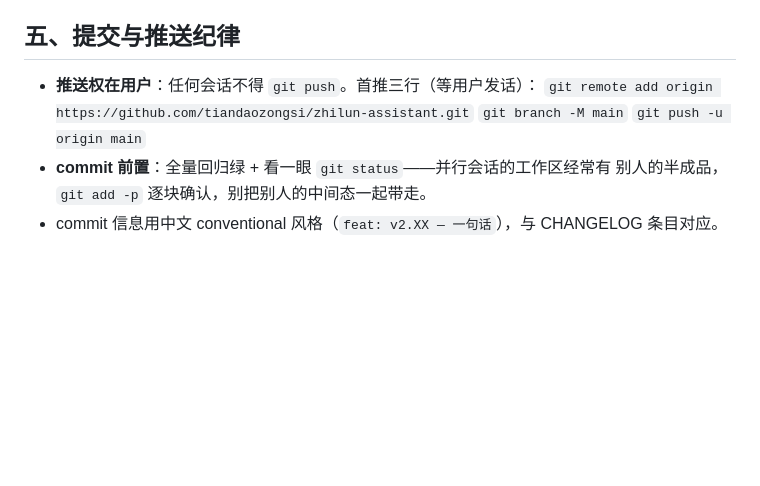
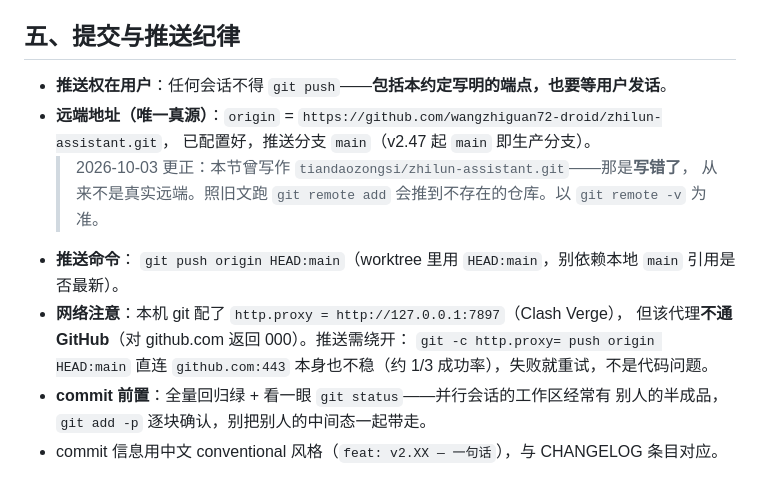
Before and after one commit to wangzhiguan72-droid/zhilun-assistant, a Markdown page: CLAUDE.md, the part around the change. Drawn GitHub-style; blank space fills up the shorter version.

```diff
--- a/CLAUDE.md
+++ b/CLAUDE.md
@@ -68,10 +68,17 @@
 
 ## 五、提交与推送纪律
 
-- **推送权在用户**：任何会话不得 `git push`。首推三行（等用户发话）：
-  `git remote add origin https://github.com/tiandaozongsi/zhilun-assistant.git`
-  `git branch -M main`
-  `git push -u origin main`
+- **推送权在用户**：任何会话不得 `git push`——**包括本约定写明的端点，也要等用户发话**。
+- **远端地址（唯一真源）**：`origin` = `https://github.com/wangzhiguan72-droid/zhilun-assistant.git`，
+  已配置好，推送分支 `main`（v2.47 起 `main` 即生产分支）。
+  > 2026-10-03 更正：本节曾写作 `tiandaozongsi/zhilun-assistant.git`——那是**写错了**，
+  > 从来不是真实远端。照旧文跑 `git remote add` 会推到不存在的仓库。以 `git remote -v` 为准。
+- **推送命令**：
+  `git push origin HEAD:main`（worktree 里用 `HEAD:main`，别依赖本地 `main` 引用是否最新）。
+- **网络注意**：本机 git 配了 `http.proxy = http://127.0.0.1:7897`（Clash Verge），
+  但该代理**不通 GitHub**（对 github.com 返回 000）。推送需绕开：
+  `git -c http.proxy= push origin HEAD:main`
+  直连 `github.com:443` 本身也不稳（约 1/3 成功率），失败就重试，不是代码问题。
 - **commit 前置**：全量回归绿 + 看一眼 `git status`——并行会话的工作区经常有
   别人的半成品，`git add -p` 逐块确认，别把别人的中间态一起带走。
 - commit 信息用中文 conventional 风格（`feat: v2.XX — 一句话`），与 CHANGELOG
```
Also changed, not shown: CHANGELOG.md (+17 -0 lines).
